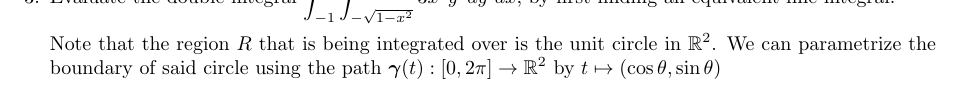
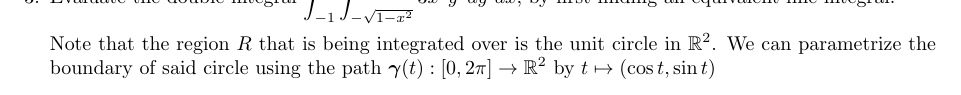
Before and after one commit to poonkeegan/school, a LaTeX document (matb42/a6.tex): part of page 3 of 9, cut so that both start at the same text. Compiled offline with pdfLaTeX.

Commit message:
Sun Feb 25 02:19:04 EST 2018

```diff
--- a/matb42/a6.tex
+++ b/matb42/a6.tex
@@ -54,7 +54,7 @@ Mar 6th 2018}
     \newpage
     \item Evaluate the double integral $\displaystyle \int_{-1}^{1} \int_{-\sqrt{1-x^2}}^{\sqrt{1-x^2}}3x^2y^2dy\ dx$, by first finding an equivalent line integral.
 
-    Note that the region $R$ that is being integrated over is the unit circle in $\mathbb{R}^2$. We can parametrize the boundary of said circle using the path $\gam(t):[0,2\pi] \rightarrow \mathbb{R}^2$ by $t \mapsto (\cos \theta, \sin \theta )$
+    Note that the region $R$ that is being integrated over is the unit circle in $\mathbb{R}^2$. We can parametrize the boundary of said circle using the path $\gam(t):[0,2\pi] \rightarrow \mathbb{R}^2$ by $t \mapsto (\cos t, \sin t )$
     \newpage
     \item Let $R$ be a region in $\mathbb{R}^2$ and let $\gam$ be a counterclockwise parametrization of $\partial R$. Let $\boldsymbol F = (F_1,F-2)$ be a $C^1$ vector field defined throughout $R$ and on $\partial R$ and let $\boldsymbol n$ be the outward pointing unit normal ector to $\gam$. Use Green's theorem to give a double integral over $R$ which is equivalent to $\displaystyle \int_{\gam} \boldsymbol F \cdot \boldsymbol n \ ds$.
     \newpage
```
Also changed, not shown: matb42/a6.pdf.
